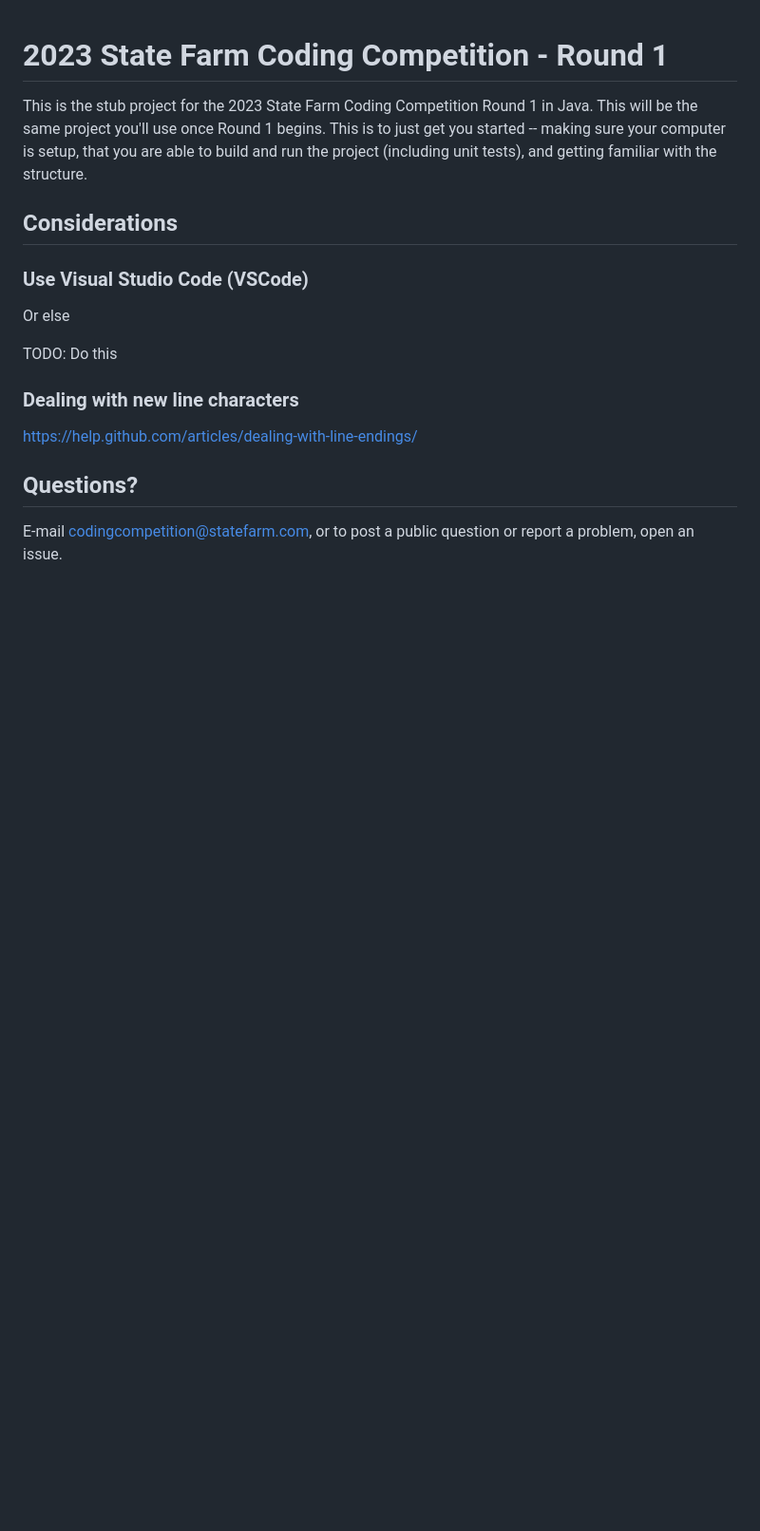
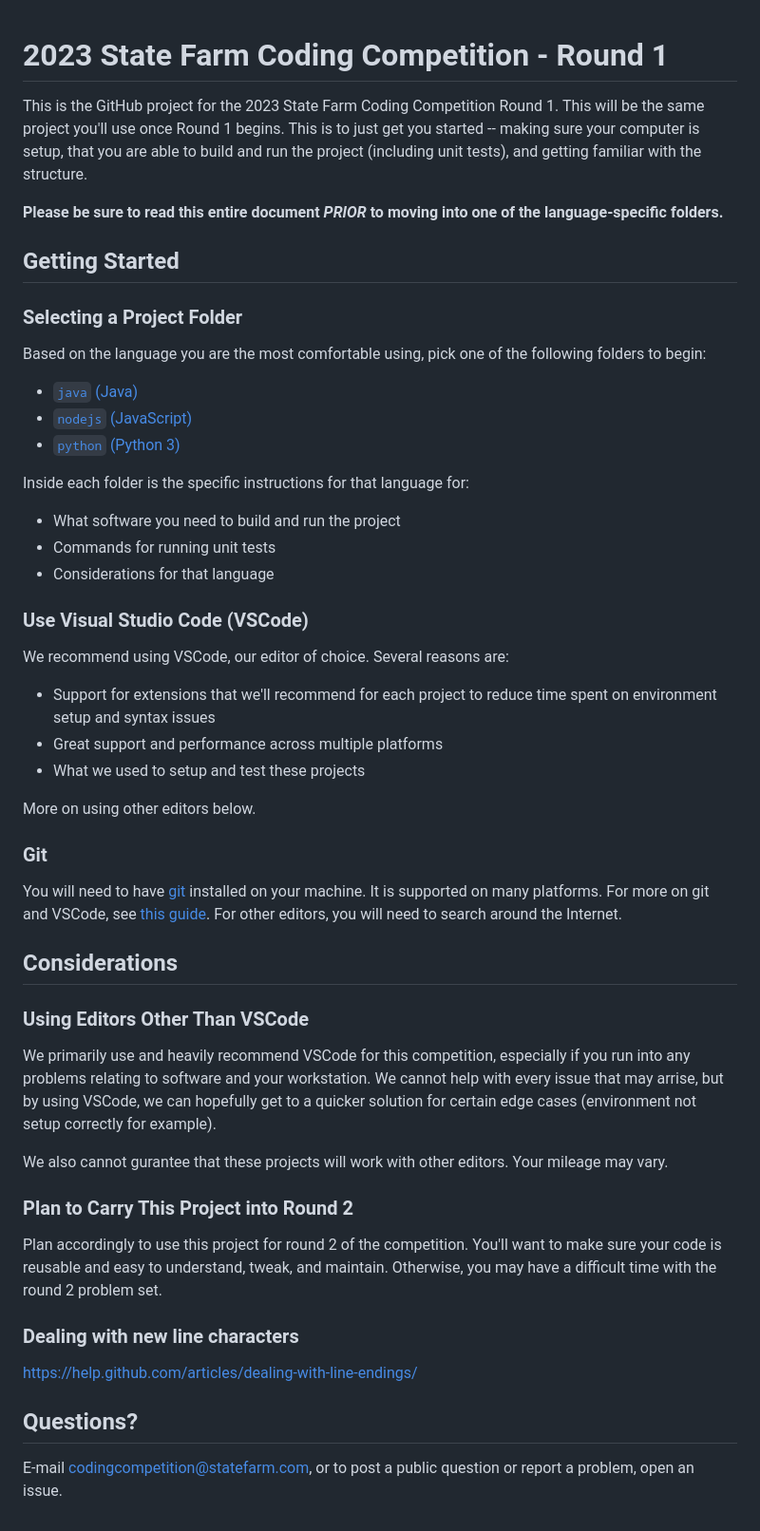
Before and after one commit to StateFarmInsCodingCompetition/2023-StateFarm-CodingCompetition, a Markdown page: README.md, the part around the change. Shown: that part at 95% size. GitHub-like rendering; blank space fills up the shorter version.

Commit message:
Add java docs, enhance overall readme

```diff
--- a/README.md
+++ b/README.md
@@ -1,14 +1,49 @@
 # 2023 State Farm Coding Competition - Round 1
 
-This is the stub project for the 2023 State Farm Coding Competition Round 1 in Java. This will be the same project you'll use once Round 1 begins. This is to just get you started -- making sure your computer is setup, that you are able to build and run the project (including unit tests), and getting familiar with the structure.
+This is the GitHub project for the 2023 State Farm Coding Competition Round 1. This will be the same project you'll use once Round 1 begins. This is to just get you started -- making sure your computer is setup, that you are able to build and run the project (including unit tests), and getting familiar with the structure.
+
+**Please be sure to read this entire document *PRIOR* to moving into one of the language-specific folders.**
+
+## Getting Started
+
+### Selecting a Project Folder
+
+Based on the language you are the most comfortable using, pick one of the following folders to begin:
+
+- [`java` (Java)](./java/)
+- [`nodejs` (JavaScript)](./nodejs/)
+- [`python` (Python 3)](./python/)
+
+Inside each folder is the specific instructions for that language for:
+
+- What software you need to build and run the project
+- Commands for running unit tests
+- Considerations for that language
+
+### Use Visual Studio Code (VSCode)
+
+We recommend using VSCode, our editor of choice. Several reasons are:
+
+- Support for extensions that we'll recommend for each project to reduce time spent on environment setup and syntax issues
+- Great support and performance across multiple platforms
+- What we used to setup and test these projects
+
+More on using other editors below.
+
+### Git
+
+You will need to have [git](https://git-scm.com/downloads) installed on your machine. It is supported on many platforms. For more on git and VSCode, see [this guide](https://code.visualstudio.com/docs/sourcecontrol/overview). For other editors, you will need to search around the Internet.
 
 ## Considerations
 
-### Use Visual Studio Code (VSCode)
+### Using Editors Other Than VSCode
 
-Or else
+We primarily use and heavily recommend VSCode for this competition, especially if you run into any problems relating to software and your workstation. We cannot help with every issue that may arrise, but by using VSCode, we can hopefully get to a quicker solution for certain edge cases (environment not setup correctly for example).
 
-TODO: Do this
+We also cannot gurantee that these projects will work with other editors. Your mileage may vary.
+### Plan to Carry This Project into Round 2
+
+Plan accordingly to use this project for round 2 of the competition. You'll want to make sure your code is reusable and easy to understand, tweak, and maintain. Otherwise, you may have a difficult time with the round 2 problem set.
 
 ### Dealing with new line characters
 
@@ -16,4 +51,4 @@ https://help.github.com/articles/dealing-with-line-endings/
 
 ## Questions?
 
-E-mail codingcompetition@statefarm.com, or to post a public question or report a problem, open an issue.
+E-mail [codingcompetition@statefarm.com](mailto:codingcompetition@statefarm.com), or to post a public question or report a problem, open an issue.
```
Also changed, not shown: java/README.md (+39 -7 lines), java/Example-Run-JUnits-In-VSCode.jpg (added).
